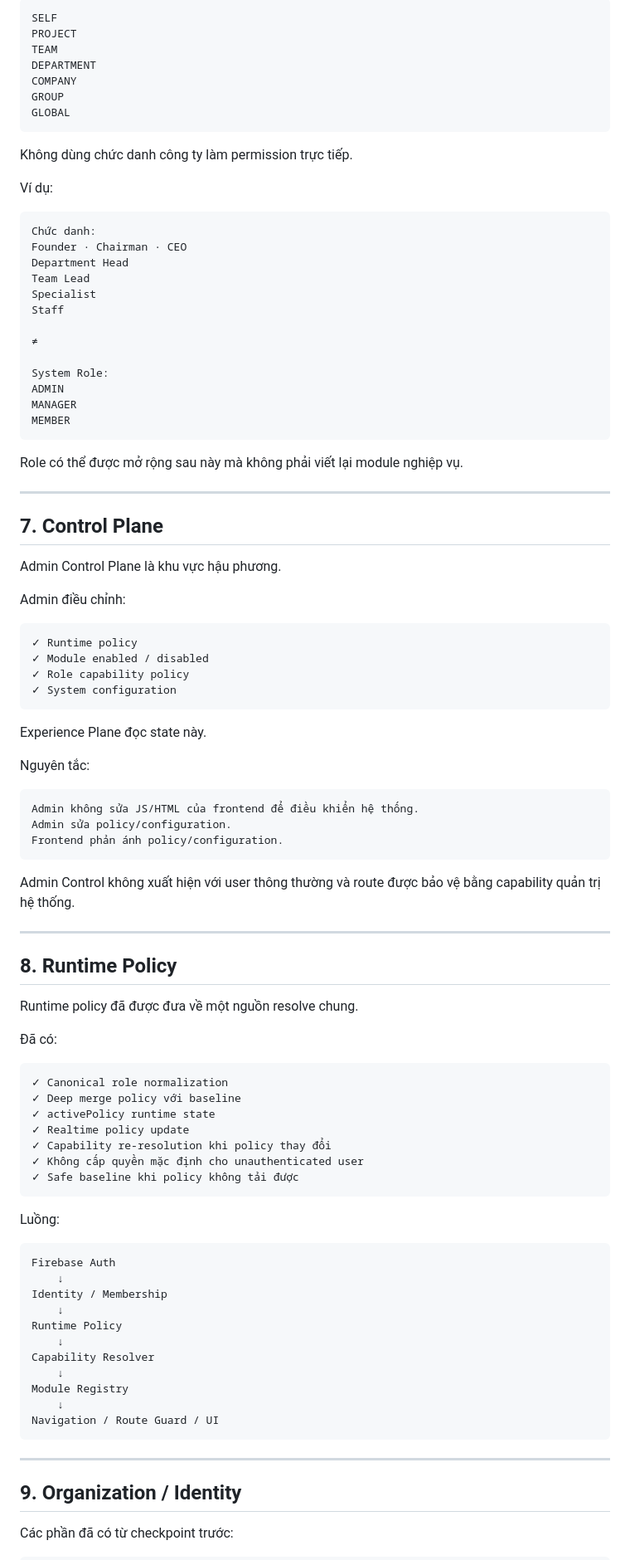
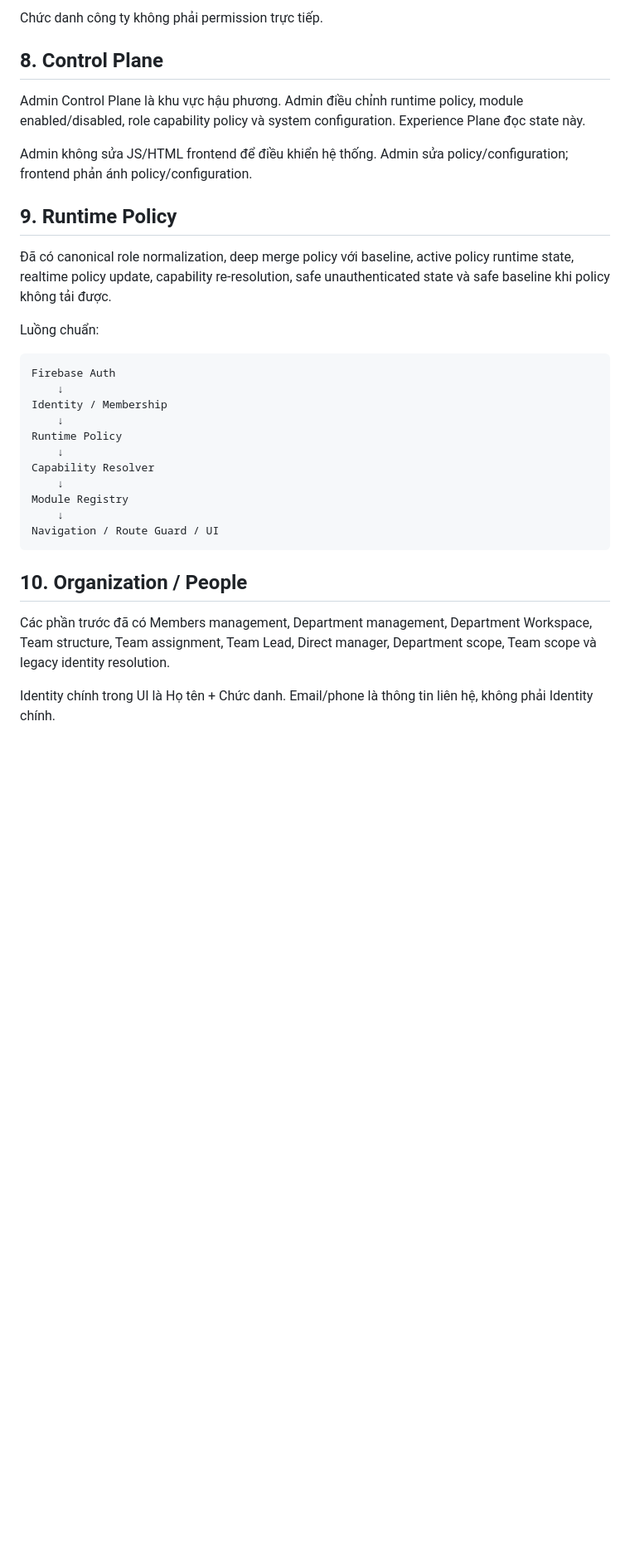
Before and after one commit to tuan1292-svg/SAOVN-OS, a Markdown page: PROJECT_STATE.md, the part around one of its changes. Shown at 83% size. GitHub-like rendering; blank space fills up the shorter version.

````diff
--- a/PROJECT_STATE.md
+++ b/PROJECT_STATE.md
@@ -179,82 +152,17 @@ Scope mục tiêu:
 
-```text
-SELF
-PROJECT
-TEAM
-DEPARTMENT
-COMPANY
-GROUP
-GLOBAL
-```
+Chức danh công ty không phải permission trực tiếp.
 
-Không dùng chức danh công ty làm permission trực tiếp.
+## 8. Control Plane
 
-Ví dụ:
+Admin Control Plane là khu vực hậu phương. Admin điều chỉnh runtime policy, module enabled/disabled, role capability policy và system configuration. Experience Plane đọc state này.
 
-```text
-Chức danh:
-Founder · Chairman · CEO
-Department Head
-Team Lead
-Specialist
-Staff
+Admin không sửa JS/HTML frontend để điều khiển hệ thống. Admin sửa policy/configuration; frontend phản ánh policy/configuration.
 
-≠
+## 9. Runtime Policy
 
-System Role:
-ADMIN
-MANAGER
-MEMBER
-```
+Đã có canonical role normalization, deep merge policy với baseline, active policy runtime state, realtime policy update, capability re-resolution, safe unauthenticated state và safe baseline khi policy không tải được.
 
-Role có thể được mở rộng sau này mà không phải viết lại module nghiệp vụ.
-
----
-
-## 7. Control Plane
-
-Admin Control Plane là khu vực hậu phương.
-
-Admin điều chỉnh:
-
-```text
-✓ Runtime policy
-✓ Module enabled / disabled
-✓ Role capability policy
-✓ System configuration
-```
-
-Experience Plane đọc state này.
-
-Nguyên tắc:
-
-```text
-Admin không sửa JS/HTML của frontend để điều khiển hệ thống.
-Admin sửa policy/configuration.
-Frontend phản ánh policy/configuration.
-```
-
-Admin Control không xuất hiện với user thông thường và route được bảo vệ bằng capability quản trị hệ thống.
-
----
-
-## 8. Runtime Policy
-
-Runtime policy đã được đưa về một nguồn resolve chung.
-
-Đã có:
-
-```text
-✓ Canonical role normalization
-✓ Deep merge policy với baseline
-✓ activePolicy runtime state
-✓ Realtime policy update
-✓ Capability re-resolution khi policy thay đổi
-✓ Không cấp quyền mặc định cho unauthenticated user
-✓ Safe baseline khi policy không tải được
-```
-
-Luồng:
+Luồng chuẩn:
 
 ```text
 Firebase Auth
@@ -270,9 +178,9 @@ Module Registry
 Navigation / Route Guard / UI
 ```
 
----
+## 10. Organization / People
 
-## 9. Organization / Identity
+Các phần trước đã có Members management, Department management, Department Workspace, Team structure, Team assignment, Team Lead, Direct manager, Department scope, Team scope và legacy identity resolution.
 
-Các phần đã có từ checkpoint trước:
+Identity chính trong UI là Họ tên + Chức danh. Email/phone là thông tin liên hệ, không phải Identity chính.
 
````
Also changed, not shown: other parts of PROJECT_STATE.md (+51 -165 lines).
